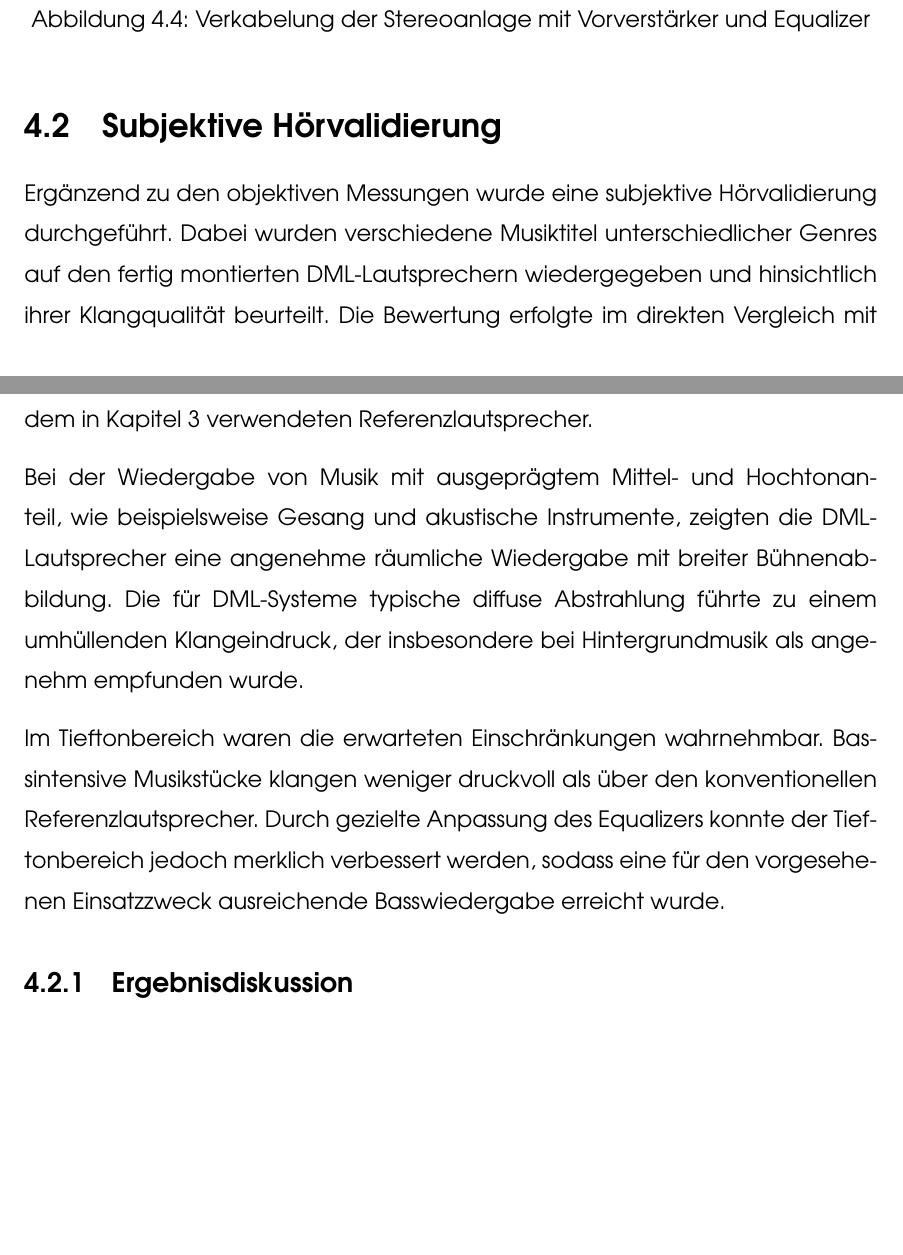
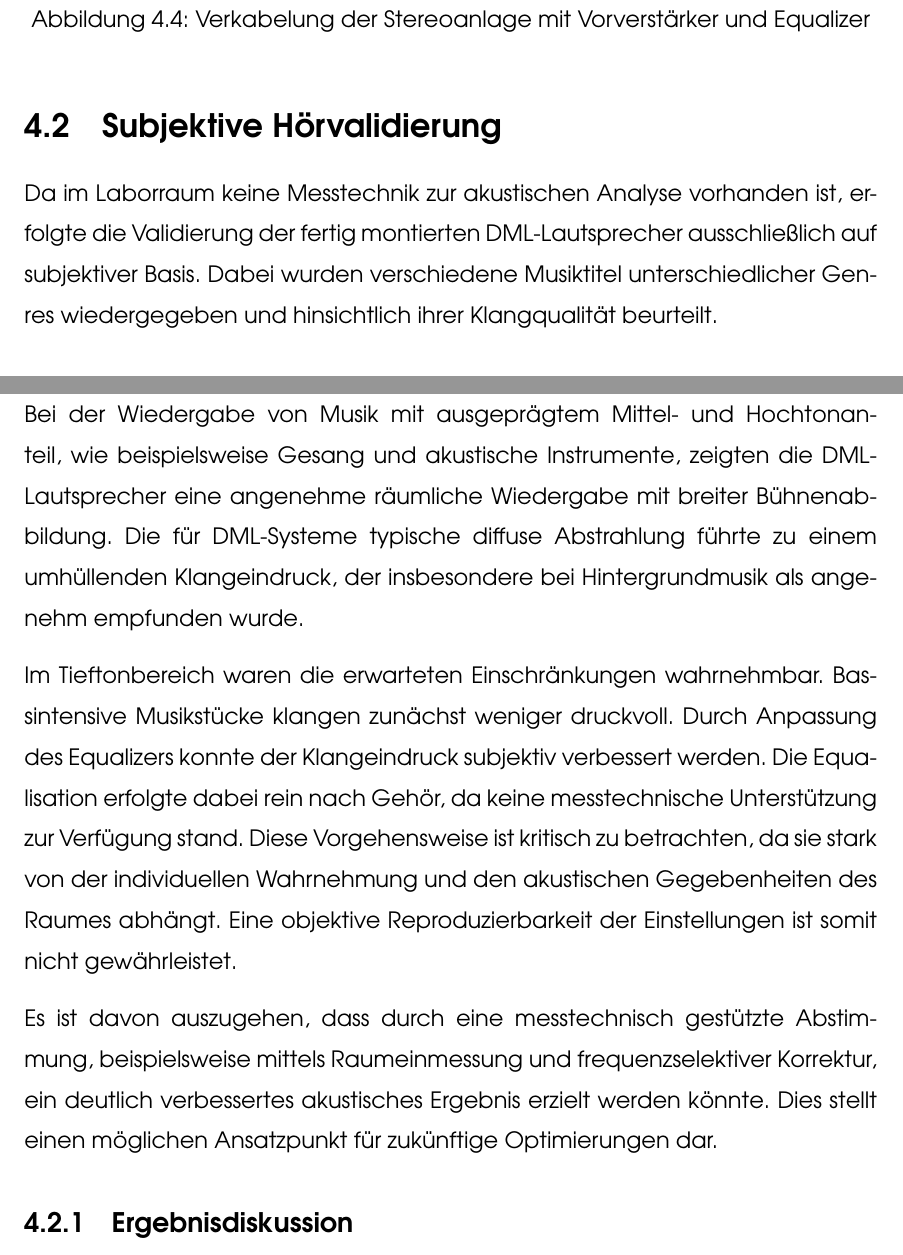
Before and after one commit to SirJohnson99/BA_Jonathan_v2, a LaTeX thesis (thesis_Ostfalia_Bachelorarbeit_Friehe.tex, which reads chapters/chapter_4/chapter_4.tex): two parts of pages 81 and 82 of 133, joined at a grey line, cut so that both start at the same text, the shorter picture padded with empty space. Compiled offline with pdfLaTeX.

Commit message:
Subjektive Hörvalidierung kritisch überarbeitet
- Fehlende Messtechnik im Laborraum erwähnt
- Equalisation nach Gehör als kritisch eingestuft
- Hinweis auf fehlende Reproduzierbarkeit
- Verbesserungspotenzial durch messtechnische Abstimmung aufgezeigt

Co-Authored-By: Claude Opus 4.5 <noreply@anthropic.com>

```diff
--- a/chapters/chapter_4/chapter_4.tex
+++ b/chapters/chapter_4/chapter_4.tex
@@ -53,10 +53,12 @@ Die Kabelführung endet am Schaltschrank, in dem sich der Vorverstärker und der
 
 \section{Subjektive Hörvalidierung}
 
-Ergänzend zu den objektiven Messungen wurde eine subjektive Hörvalidierung durchgeführt. Dabei wurden verschiedene Musiktitel unterschiedlicher Genres auf den fertig montierten DML-Lautsprechern wiedergegeben und hinsichtlich ihrer Klangqualität beurteilt. Die Bewertung erfolgte im direkten Vergleich mit dem in Kapitel 3 verwendeten Referenzlautsprecher.
+Da im Laborraum keine Messtechnik zur akustischen Analyse vorhanden ist, erfolgte die Validierung der fertig montierten DML-Lautsprecher ausschließlich auf subjektiver Basis. Dabei wurden verschiedene Musiktitel unterschiedlicher Genres wiedergegeben und hinsichtlich ihrer Klangqualität beurteilt.
 
 Bei der Wiedergabe von Musik mit ausgeprägtem Mittel- und Hochtonanteil, wie beispielsweise Gesang und akustische Instrumente, zeigten die DML-Lautsprecher eine angenehme räumliche Wiedergabe mit breiter Bühnenabbildung. Die für DML-Systeme typische diffuse Abstrahlung führte zu einem umhüllenden Klangeindruck, der insbesondere bei Hintergrundmusik als angenehm empfunden wurde.
 
-Im Tieftonbereich waren die erwarteten Einschränkungen wahrnehmbar. Bassintensive Musikstücke klangen weniger druckvoll als über den konventionellen Referenzlautsprecher. Durch gezielte Anpassung des Equalizers konnte der Tieftonbereich jedoch merklich verbessert werden, sodass eine für den vorgesehenen Einsatzzweck ausreichende Basswiedergabe erreicht wurde.
+Im Tieftonbereich waren die erwarteten Einschränkungen wahrnehmbar. Bassintensive Musikstücke klangen zunächst weniger druckvoll. Durch Anpassung des Equalizers konnte der Klangeindruck subjektiv verbessert werden. Die Equalisation erfolgte dabei rein nach Gehör, da keine messtechnische Unterstützung zur Verfügung stand. Diese Vorgehensweise ist kritisch zu betrachten, da sie stark von der individuellen Wahrnehmung und den akustischen Gegebenheiten des Raumes abhängt. Eine objektive Reproduzierbarkeit der Einstellungen ist somit nicht gewährleistet.
+
+Es ist davon auszugehen, dass durch eine messtechnisch gestützte Abstimmung, beispielsweise mittels Raumeinmessung und frequenzselektiver Korrektur, ein deutlich verbessertes akustisches Ergebnis erzielt werden könnte. Dies stellt einen möglichen Ansatzpunkt für zukünftige Optimierungen dar.
 
 \subsection{Ergebnisdiskussion}
```
